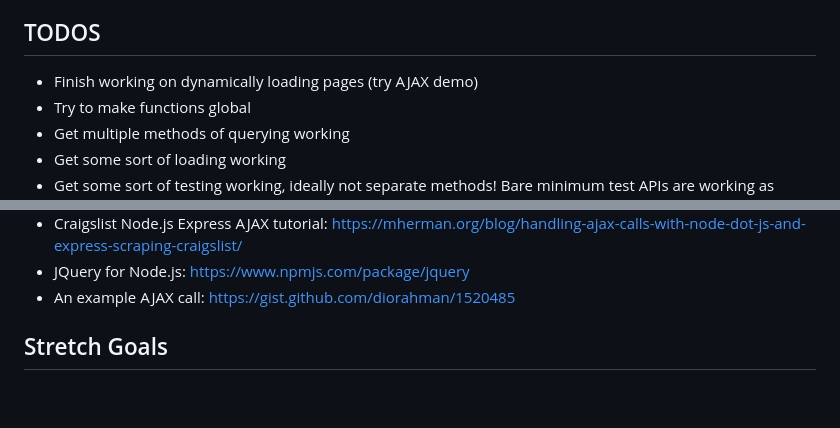
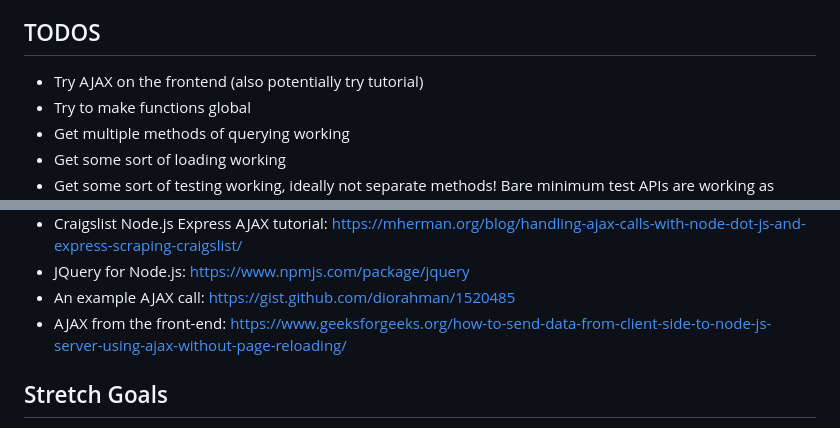
Before and after one commit to sdunbar19/weather-app, a Markdown page: README.md, 2 parts joined by grey strips. GitHub-like rendering; blank space fills up the shorter version.

Commit message:
Add a couple links, TODOs, to readme

```diff
--- a/README.md
+++ b/README.md
@@ -8,7 +8,7 @@ For obvious reasons, I'm not publishing mine. See
 https://developers.google.com/maps/documentation/geocoding/overview
 
 ## TODOS
-- Finish working on dynamically loading pages (try AJAX demo)
+- Try AJAX on the frontend (also potentially try tutorial)
 - Try to make functions global
 - Get multiple methods of querying working
 - Get some sort of loading working
@@ -44,6 +44,7 @@ https://developers.google.com/maps/documentation/geocoding/overview
 - Craigslist Node.js Express AJAX tutorial: https://mherman.org/blog/handling-ajax-calls-with-node-dot-js-and-express-scraping-craigslist/
 - JQuery for Node.js: https://www.npmjs.com/package/jquery
 - An example AJAX call: https://gist.github.com/diorahman/1520485
+- AJAX from the front-end: https://www.geeksforgeeks.org/how-to-send-data-from-client-side-to-node-js-server-using-ajax-without-page-reloading/
 
 
 ## Stretch Goals
```
